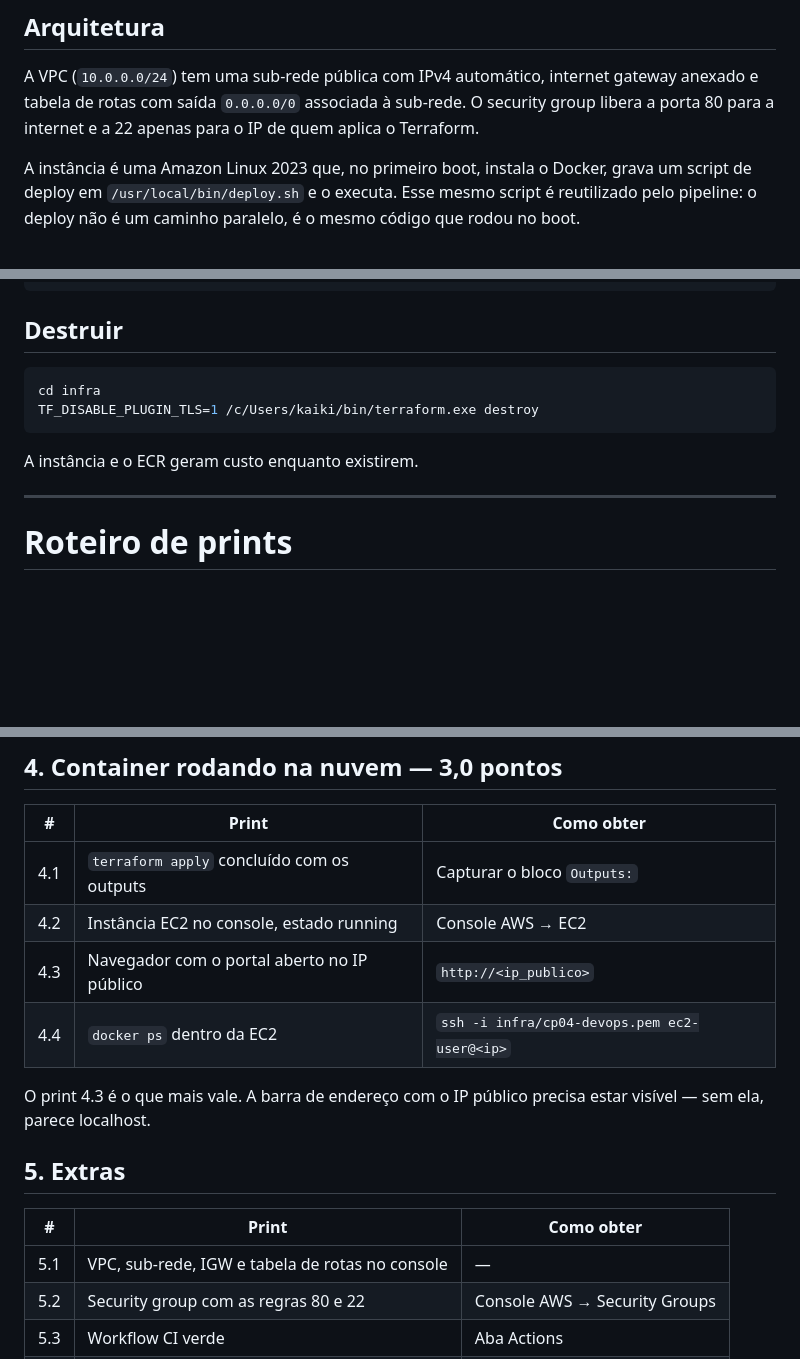
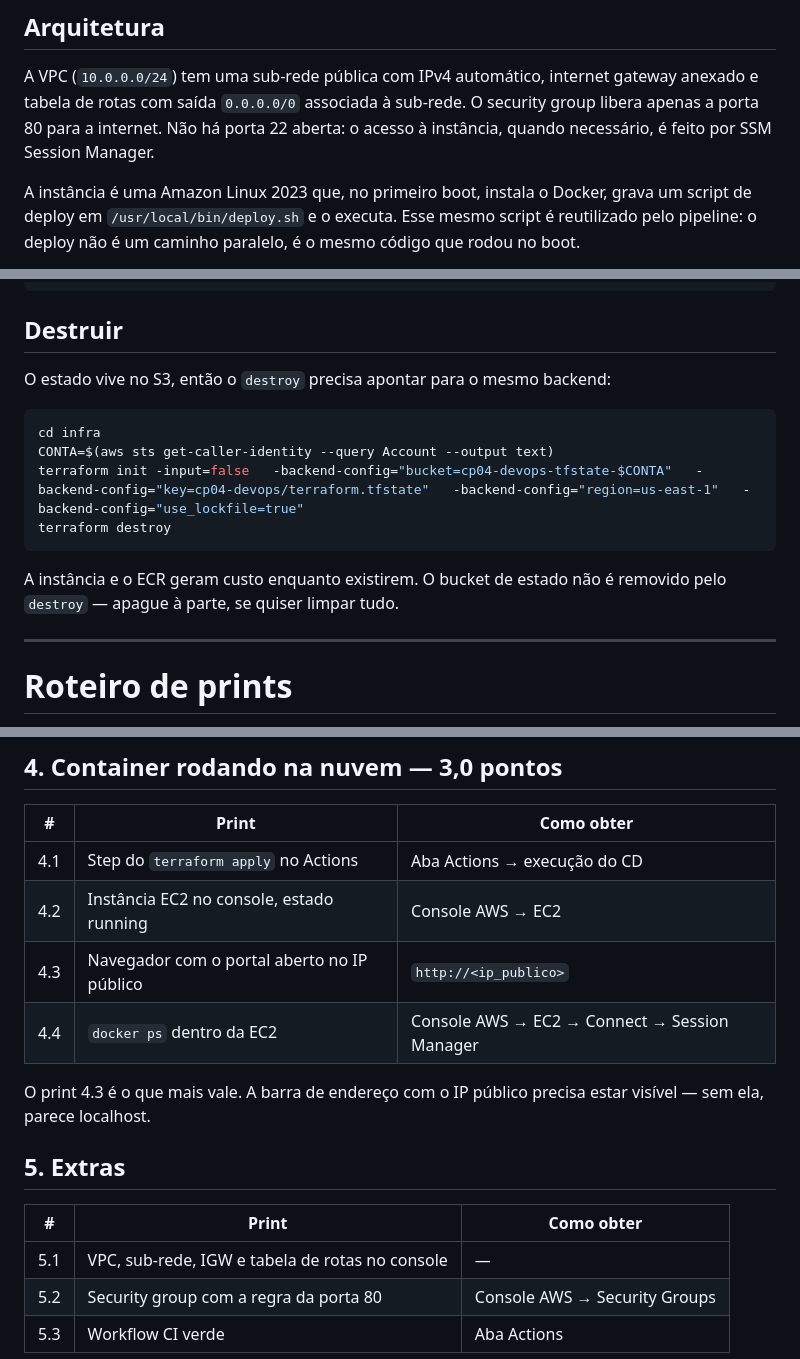
Before and after one commit to kaikyalvaro1708/cp04-devops, a Markdown page: README.md, 3 parts joined by grey strips. GitHub-like rendering; blank space fills up the shorter version.

````diff
--- a/README.md
+++ b/README.md
@@ -23,8 +23,8 @@ infra/                   Terraform: VPC, subnet, IGW, rotas, SG, ECR, IAM, EC2
 
 A VPC (`10.0.0.0/24`) tem uma sub-rede pública com IPv4 automático, internet
 gateway anexado e tabela de rotas com saída `0.0.0.0/0` associada à sub-rede. O
-security group libera a porta 80 para a internet e a 22 apenas para o IP de quem
-aplica o Terraform.
+security group libera apenas a porta 80 para a internet. Não há porta 22 aberta:
+o acesso à instância, quando necessário, é feito por SSM Session Manager.
 
 A instância é uma Amazon Linux 2023 que, no primeiro boot, instala o Docker,
 grava um script de deploy em `/usr/local/bin/deploy.sh` e o executa. Esse mesmo
@@ -143,12 +130,17 @@ docker rm -f portal-teste
 
 ## Destruir
 
+O estado vive no S3, então o `destroy` precisa apontar para o mesmo backend:
+
 ```bash
 cd infra
-TF_DISABLE_PLUGIN_TLS=1 /c/Users/kaiki/bin/terraform.exe destroy
+CONTA=$(aws sts get-caller-identity --query Account --output text)
+terraform init -input=false   -backend-config="bucket=cp04-devops-tfstate-$CONTA"   -backend-config="key=cp04-devops/terraform.tfstate"   -backend-config="region=us-east-1"   -backend-config="use_lockfile=true"
+terraform destroy
 ```
 
-A instância e o ECR geram custo enquanto existirem.
+A instância e o ECR geram custo enquanto existirem. O bucket de estado não é
+removido pelo `destroy` — apague à parte, se quiser limpar tudo.
 
 ---
 
@@ -184,10 +176,10 @@ Os RMs precisam estar legíveis no print.
 
 | #   | Print                                       | Como obter                                   |
 | --- | ------------------------------------------- | -------------------------------------------- |
-| 4.1 | `terraform apply` concluído com os outputs  | Capturar o bloco `Outputs:`                  |
+| 4.1 | Step do `terraform apply` no Actions        | Aba Actions → execução do CD                 |
 | 4.2 | Instância EC2 no console, estado running    | Console AWS → EC2                            |
 | 4.3 | Navegador com o portal aberto no IP público | `http://<ip_publico>`                        |
-| 4.4 | `docker ps` dentro da EC2                   | `ssh -i infra/cp04-devops.pem ec2-user@<ip>` |
+| 4.4 | `docker ps` dentro da EC2                   | Console AWS → EC2 → Connect → Session Manager |
 
 O print 4.3 é o que mais vale. A barra de endereço com o IP público precisa
 estar visível — sem ela, parece localhost.
@@ -197,5 +189,5 @@ estar visível — sem ela, parece localhost.
 | #   | Print                                           | Como obter                    |
 | --- | ----------------------------------------------- | ----------------------------- |
 | 5.1 | VPC, sub-rede, IGW e tabela de rotas no console | —                             |
-| 5.2 | Security group com as regras 80 e 22            | Console AWS → Security Groups |
+| 5.2 | Security group com a regra da porta 80          | Console AWS → Security Groups |
 | 5.3 | Workflow CI verde                               | Aba Actions                   |
````
Also changed, not shown: other parts of README.md (+41 -53 lines), imgs/image-8.png (added), 10 other files.
